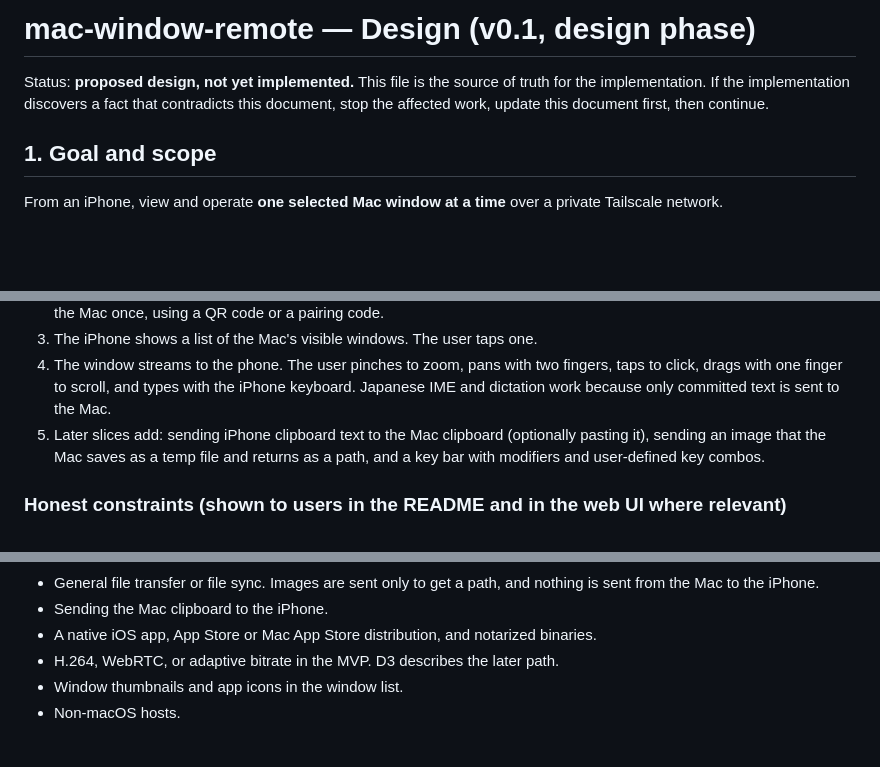
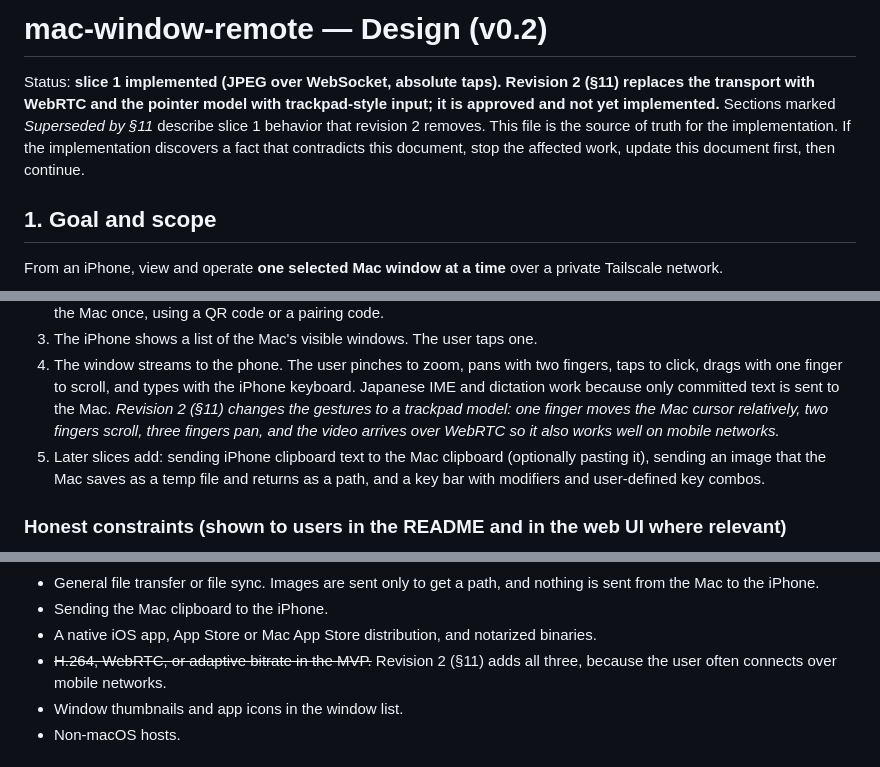
Before and after one commit to kojira/mac-window-remote, a Markdown page: docs/DESIGN.md, 3 parts joined by grey strips. GitHub-like rendering; blank space fills up the shorter version.

Commit message:
design: v0.2 header, mark D3/D7/D8/D14 superseded and D4/D9/D18 amended by revision 2

```diff
--- a/docs/DESIGN.md
+++ b/docs/DESIGN.md
@@ -1,7 +1,10 @@
-# mac-window-remote — Design (v0.1, design phase)
+# mac-window-remote — Design (v0.2)
 
-Status: **proposed design, not yet implemented.** This file is the source of truth for
-the implementation. If the implementation discovers a fact that contradicts this
+Status: **slice 1 implemented (JPEG over WebSocket, absolute taps). Revision 2 (§11)
+replaces the transport with WebRTC and the pointer model with trackpad-style input; it
+is approved and not yet implemented.** Sections marked *Superseded by §11* describe
+slice 1 behavior that revision 2 removes. This file is the source of truth for the
+implementation. If the implementation discovers a fact that contradicts this
 document, stop the affected work, update this document first, then continue.
 
 ## 1. Goal and scope
@@ -19,6 +22,9 @@ The user experience, end to end:
 4. The window streams to the phone. The user pinches to zoom, pans with two fingers,
    taps to click, drags with one finger to scroll, and types with the iPhone keyboard.
    Japanese IME and dictation work because only committed text is sent to the Mac.
+   *Revision 2 (§11) changes the gestures to a trackpad model: one finger moves the
+   Mac cursor relatively, two fingers scroll, three fingers pan, and the video arrives
+   over WebRTC so it also works well on mobile networks.*
 5. Later slices add: sending iPhone clipboard text to the Mac clipboard (optionally
    pasting it), sending an image that the Mac saves as a temp file and returns as a
    path, and a key bar with modifiers and user-defined key combos.
@@ -55,7 +61,8 @@ The user experience, end to end:
   sent from the Mac to the iPhone.
 - Sending the Mac clipboard to the iPhone.
 - A native iOS app, App Store or Mac App Store distribution, and notarized binaries.
-- H.264, WebRTC, or adaptive bitrate in the MVP. D3 describes the later path.
+- ~~H.264, WebRTC, or adaptive bitrate in the MVP.~~ Revision 2 (§11) adds all three,
+  because the user often connects over mobile networks.
 - Window thumbnails and app icons in the window list.
 - Non-macOS hosts.
 
```
Also changed, not shown: other parts of docs/DESIGN.md (+15 -0 lines).
